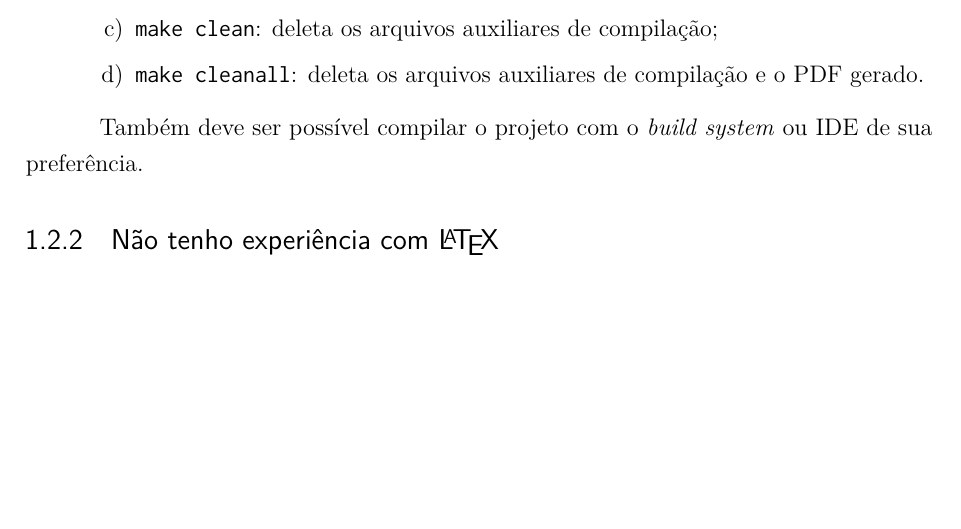
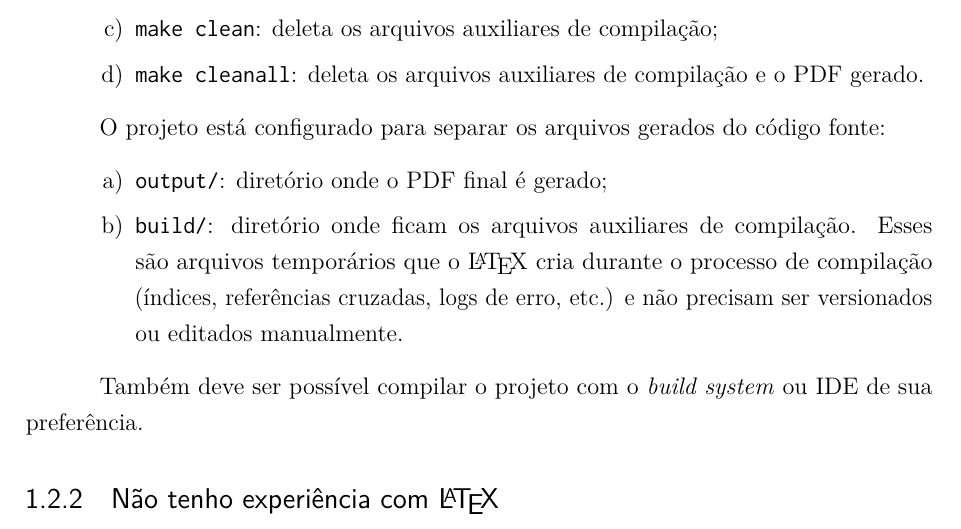
Before and after one commit to alyssoncs/ufma-tcc-template, a LaTeX thesis (monografia.tex, which reads content/introducao/index.tex): part of page 13 of 25, cut so that both start at the same text, the shorter picture padded with empty space. Compiled offline with LuaLaTeX.

Commit message:
fix: correct success/failure message paths and document output directories
- Derive $success_cmd/$failure_cmd paths from $out_dir/$aux_dir using
  latexmk's %R placeholder so messages always reflect actual config.
- Document output directories (output/, build/) in README and in the
  PDF introduction for users unfamiliar with LaTeX.

Closes #10

Co-authored-by: Copilot <223556219+Copilot@users.noreply.github.com>

```diff
--- a/content/introducao/index.tex
+++ b/content/introducao/index.tex
@@ -50,6 +50,14 @@ O documento é compilado com \XeLaTeX{} com o auxílio do programa \texttt{latex
 	\item \texttt{make cleanall}: deleta os arquivos auxiliares de compilação e o PDF gerado.
 \end{alineas}
 
+O projeto está configurado para separar os arquivos gerados do código fonte:
+
+\begin{alineas}
+	\item \texttt{output/}: diretório onde o PDF final é gerado;
+
+	\item \texttt{build/}: diretório onde ficam os arquivos auxiliares de compilação. Esses são arquivos temporários que o \LaTeX{} cria durante o processo de compilação (índices, referências cruzadas, logs de erro, etc.) e não precisam ser versionados ou editados manualmente.
+\end{alineas}
+
 Também deve ser possível compilar o projeto com o \foreign{build system} ou IDE de sua preferência.
 
 \subsection{Não tenho experiência com \LaTeX{}}
```
Also changed, not shown: .latexmkrc, README.md.
